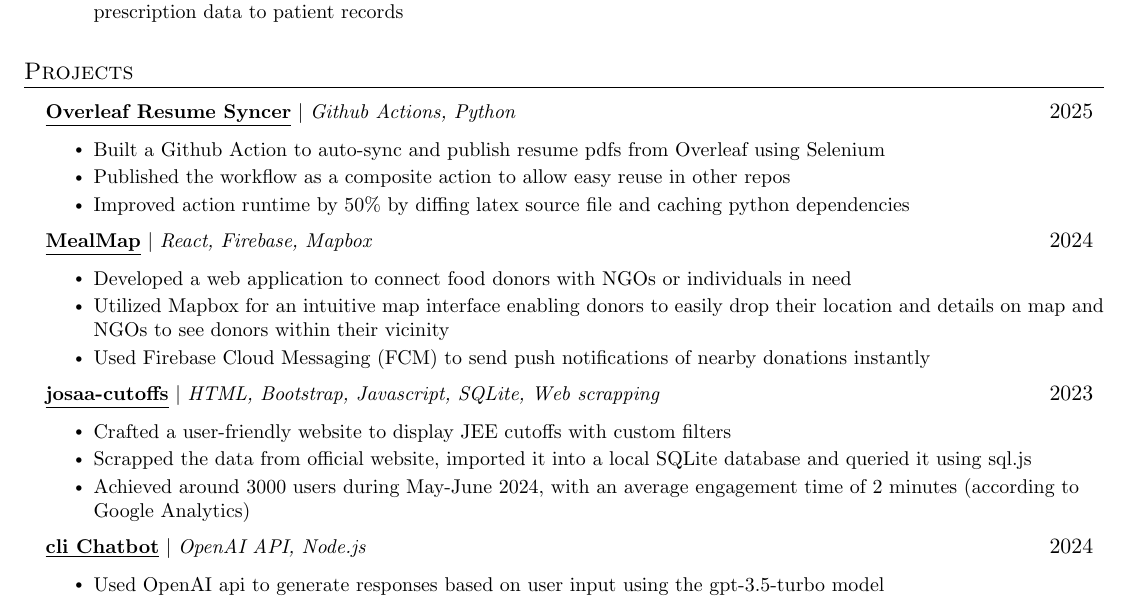
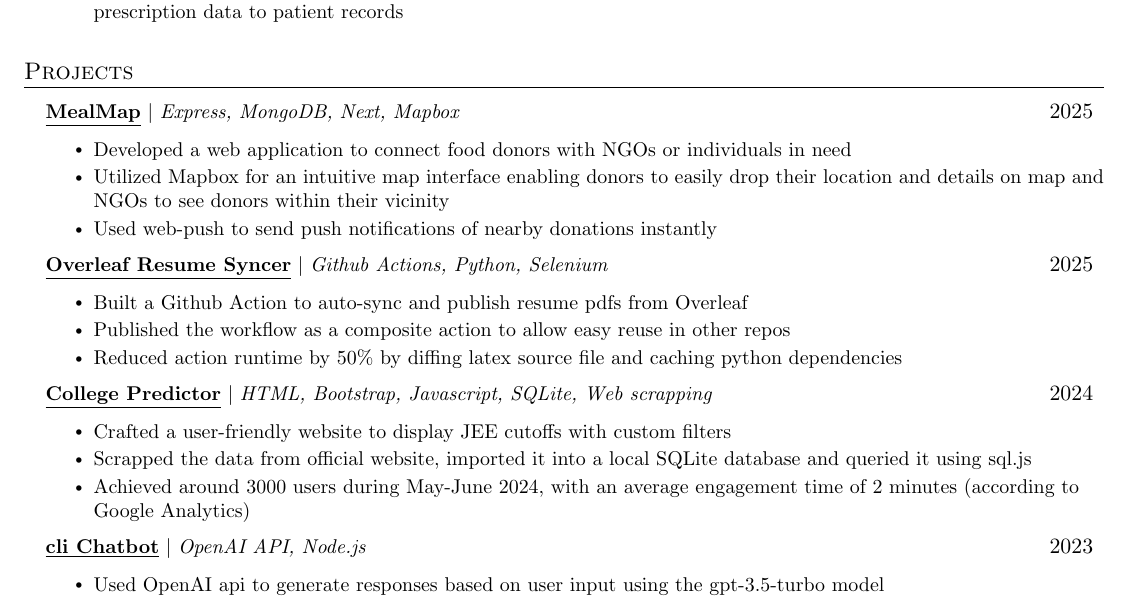
Before and after one commit to Sbrjt/resume, a LaTeX CV (resume.tex): part of the page, cut so that both start at the same text. Compiled offline with pdfLaTeX.

Commit message:
Resume updated

```diff
--- a/resume.tex
+++ b/resume.tex
@@ -182,21 +182,21 @@
 \section{Projects}
     \resumeSubHeadingListStart
         \resumeProjectHeading
-          {\textbf{\href{https://github.com/Sbrjt/overleaf-resume-downloader}{\href{}{\underline{Overleaf Resume Syncer}}}}  $|$ \emph{Github Actions, Python}}{2025}
-          \resumeItemListStart
-            \resumeItem{Built a Github Action to auto-sync and publish resume pdfs from Overleaf using Selenium}
-            \resumeItem{Published the workflow as a composite action to allow easy reuse in other repos}
-             \resumeItem{Improved action runtime by 50\% by diffing latex source file and caching python dependencies}
-          \resumeItemListEnd
-        \resumeProjectHeading
-          {\textbf{\href{https://github.com/Sbrjt/MealMap}{\href{}{\underline{MealMap}}}}  $|$ \emph{React, Firebase, Mapbox}}{2024}
+          {\textbf{\href{https://meal-map-chi.vercel.app/}{\href{}{\underline{MealMap}}}}  $|$ \emph{Express, MongoDB, Next, Mapbox}}{2025}
           \resumeItemListStart
             \resumeItem{Developed a web application to connect food donors with NGOs or individuals in need}
             \resumeItem{Utilized Mapbox for an intuitive map interface enabling donors to easily drop their location and details on map and NGOs to see donors within their vicinity}
-            \resumeItem{Used Firebase Cloud Messaging (FCM) to send push notifications of nearby donations instantly}
+            \resumeItem{Used web-push to send push notifications of nearby donations instantly}
           \resumeItemListEnd
         \resumeProjectHeading
-          {\textbf{\href{https://github.com/Sbrjt/josaa-cutoffs}{\href{}{\underline{josaa-cutoffs}}}} $|$ \emph{HTML, Bootstrap, Javascript, SQLite, Web scrapping}}{2023}
+          {\textbf{\href{https://github.com/Sbrjt/overleaf-resume-downloader}{\href{}{\underline{Overleaf Resume Syncer}}}}  $|$ \emph{Github Actions, Python, Selenium}}{2025}
+          \resumeItemListStart
+            \resumeItem{Built a Github Action to auto-sync and publish resume pdfs from Overleaf}
+            \resumeItem{Published the workflow as a composite action to allow easy reuse in other repos}
+             \resumeItem{Reduced action runtime by 50\% by diffing latex source file and caching python dependencies}
+          \resumeItemListEnd
+        \resumeProjectHeading
+          {\textbf{\href{https://github.com/Sbrjt/josaa-cutoffs}{\href{}{\underline{College Predictor}}}} $|$ \emph{HTML, Bootstrap, Javascript, SQLite, Web scrapping}}{2024}
           \resumeItemListStart
             \resumeItem{Crafted a user-friendly website to display JEE cutoffs with custom filters}
             \resumeItem{Scrapped the data from official website, imported it into a local SQLite database and queried it using sql.js}
@@ -204,7 +204,7 @@
           \resumeItemListEnd
 
         \resumeProjectHeading
-          {\textbf{\href{https://github.com/Sbrjt/Chatbot}{\href{}{\underline{cli Chatbot}}}}  $|$ \emph{OpenAI API, Node.js}}{2024}
+          {\textbf{\href{https://github.com/Sbrjt/Chatbot}{\href{}{\underline{cli Chatbot}}}}  $|$ \emph{OpenAI API, Node.js}}{2023}
           \resumeItemListStart
             \resumeItem{Used OpenAI api to generate responses based on user input using the gpt-3.5-turbo model}
             \resumeItem{It maintains a chat history to provide contextually relevant responses}
```
Also changed, not shown: resume.pdf.
